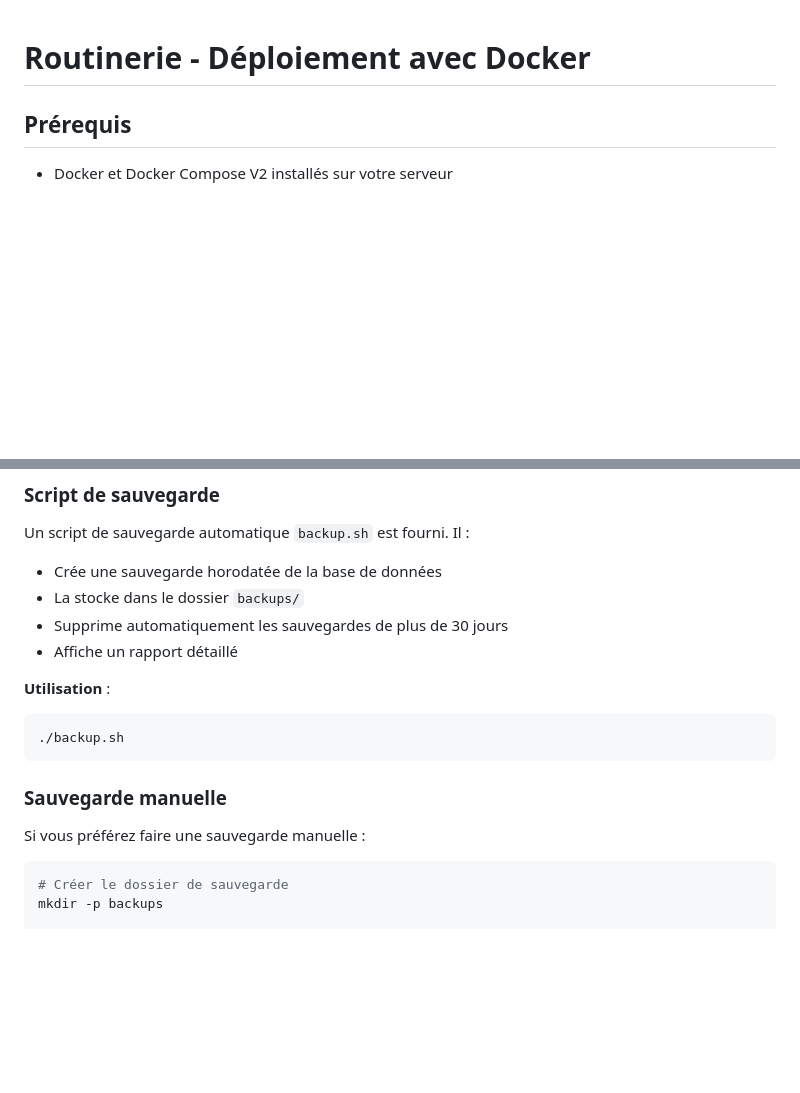
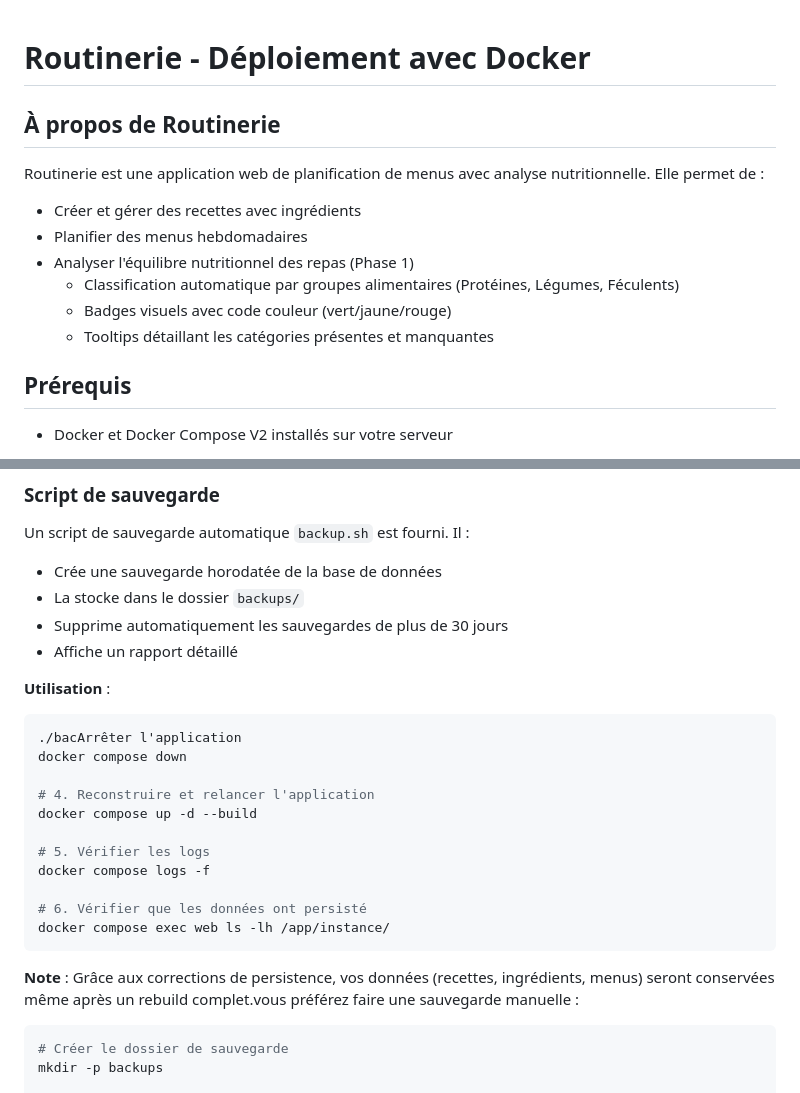
Before and after one commit to YanChab/Routinerie, a Markdown page: DOCKER_README.md, 2 parts joined by grey strips. Drawn GitHub-style; blank space fills up the shorter version.

````diff
--- a/DOCKER_README.md
+++ b/DOCKER_README.md
@@ -1,4 +1,14 @@
 # Routinerie - Déploiement avec Docker
+
+## À propos de Routinerie
+
+Routinerie est une application web de planification de menus avec analyse nutritionnelle. Elle permet de :
+- Créer et gérer des recettes avec ingrédients
+- Planifier des menus hebdomadaires
+- Analyser l'équilibre nutritionnel des repas (Phase 1)
+  - Classification automatique par groupes alimentaires (Protéines, Légumes, Féculents)
+  - Badges visuels avec code couleur (vert/jaune/rouge)
+  - Tooltips détaillant les catégories présentes et manquantes
 
 ## Prérequis
 - Docker et Docker Compose V2 installés sur votre serveur
@@ -100,12 +150,20 @@ Un script de sauvegarde automatique `backup.sh` est fourni. Il :
 
 **Utilisation** :
 ```bash
-./backup.sh
+./bacArrêter l'application
+docker compose down
+
+# 4. Reconstruire et relancer l'application
+docker compose up -d --build
+
+# 5. Vérifier les logs
+docker compose logs -f
+
+# 6. Vérifier que les données ont persisté
+docker compose exec web ls -lh /app/instance/
 ```
 
-### Sauvegarde manuelle
-
-Si vous préférez faire une sauvegarde manuelle :
+**Note** : Grâce aux corrections de persistence, vos données (recettes, ingrédients, menus) seront conservées même après un rebuild complet.vous préférez faire une sauvegarde manuelle :
 ```bash
 # Créer le dossier de sauvegarde
 mkdir -p backups
````
Also changed, not shown: other parts of DOCKER_README.md (+116 -8 lines).
